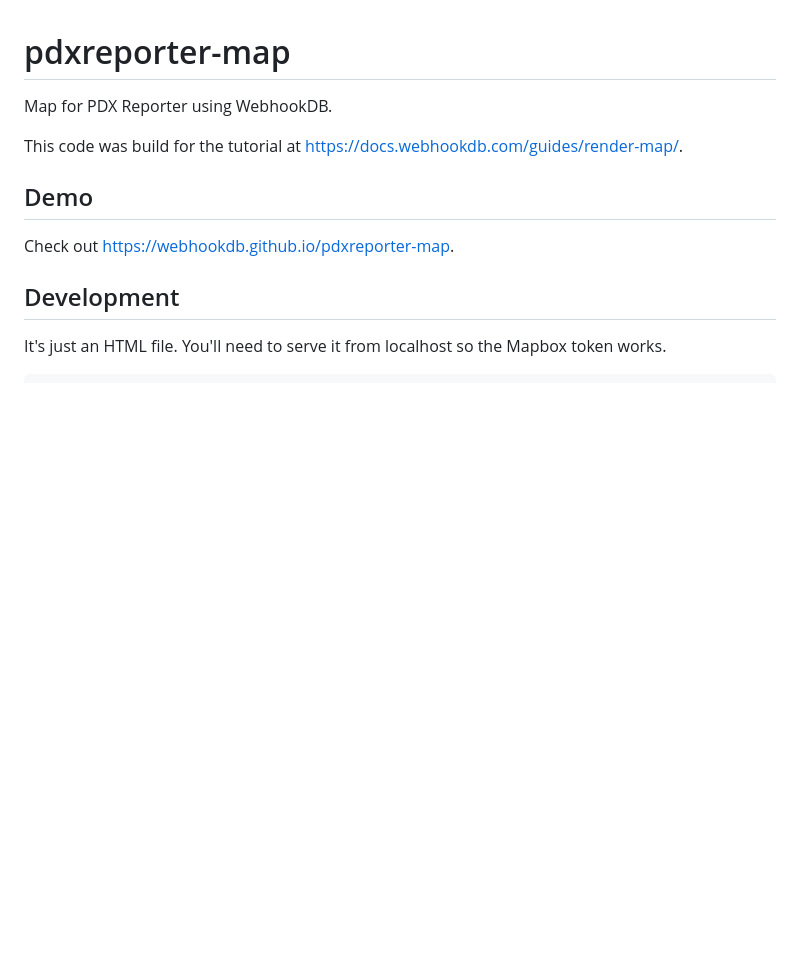
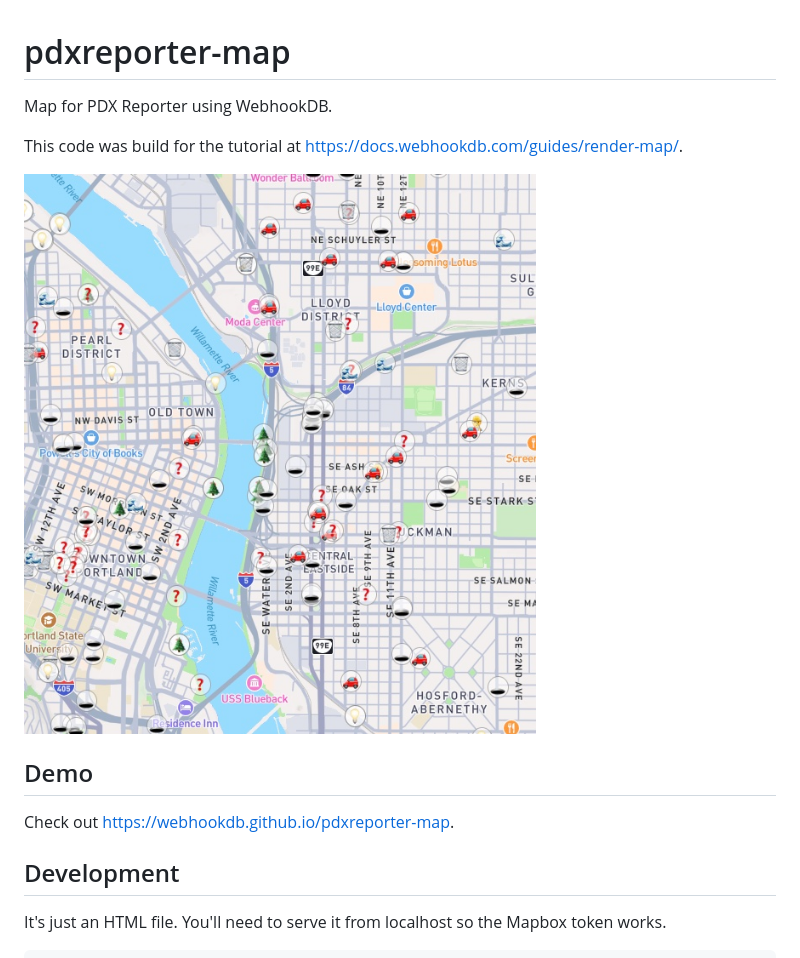
Before and after one commit to webhookdb/pdxreporter-map, a Markdown page: README.md, the part around the change. Rendered like a GitHub page; pictures changed too: pdxreporter-map.jpg (added); blank space fills up the shorter version.

Commit message:
Add favico, add image to readme

```diff
--- a/README.md
+++ b/README.md
@@ -3,6 +3,8 @@
 Map for PDX Reporter using WebhookDB.
 
 This code was build for the tutorial at <https://docs.webhookdb.com/guides/render-map/>.
+
+<img src="pdxreporter-map.jpg" style="width: calc(100% - 1rem); max-width: 400px; margin-top: 1rem; margin-left: 0.5rem; margin-right: 0.5rem; margin-bottom: 1rem; height: auto;">
 
 ## Demo
 
```
Also changed, not shown: 1 other file.
